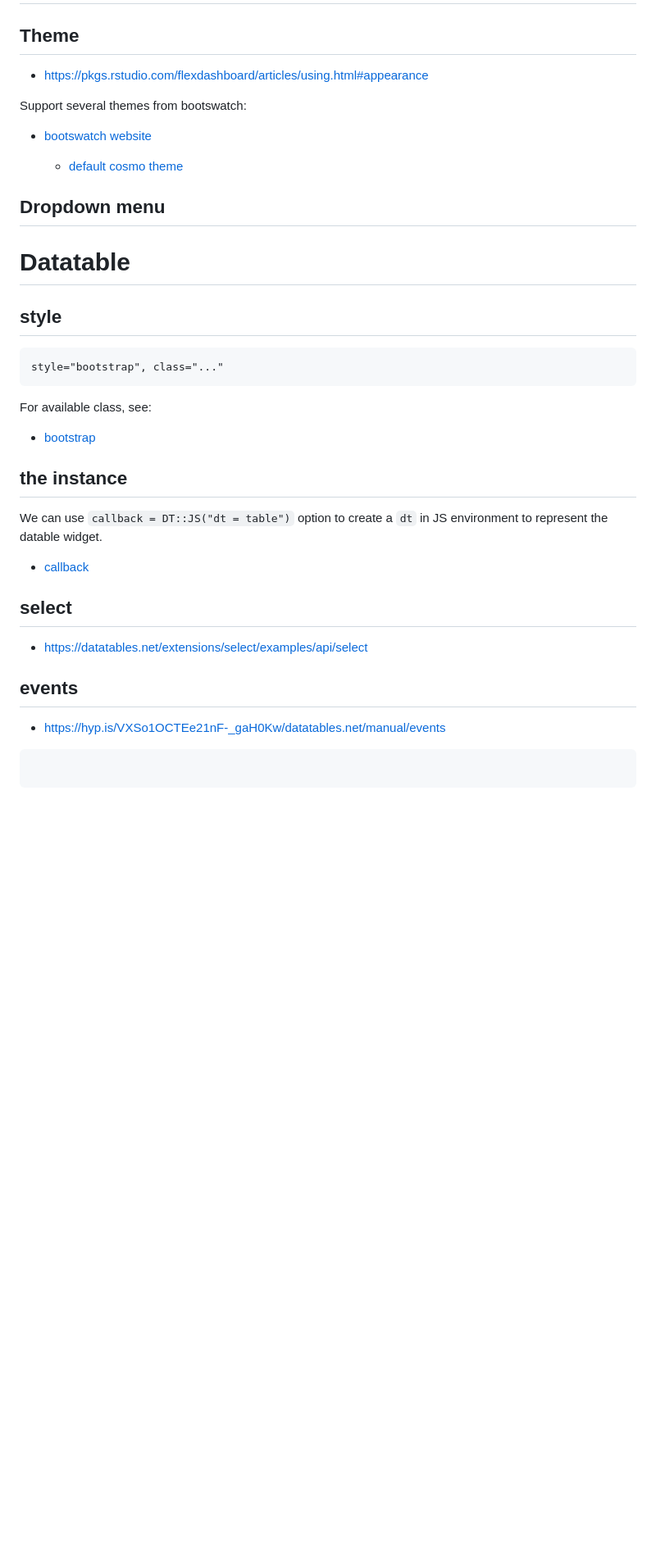
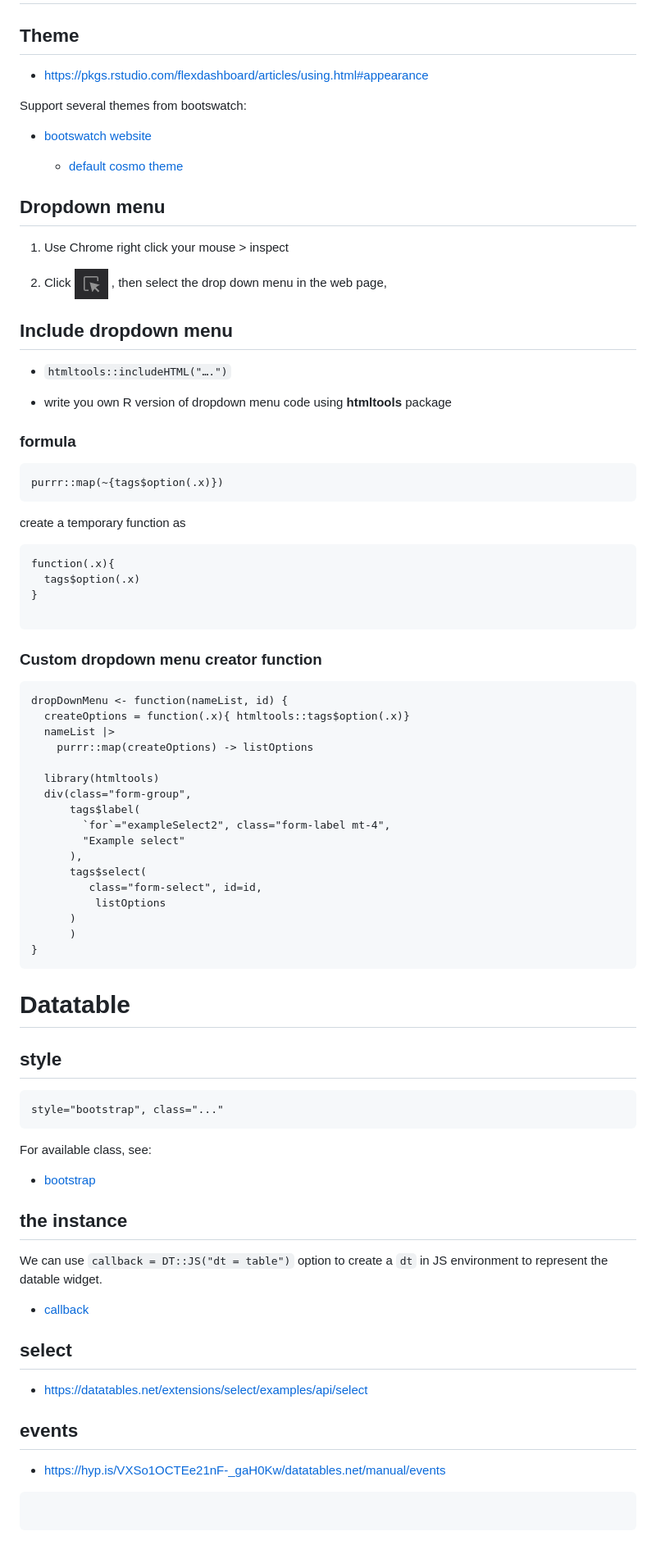
Before and after one commit to tpemartin/111-2-interactive-data-visualizations, a Markdown page: week10/week10.md, the part around the change. Shown: that part at 82% size. GitHub-like rendering; pictures changed too: week10/inspect-element.png (added); blank space fills up the shorter version.

Commit message:
update week10

````diff
--- a/week10/week10.md
+++ b/week10/week10.md
@@ -2,16 +2,62 @@
 
 ## Theme
 
-  * <https://pkgs.rstudio.com/flexdashboard/articles/using.html#appearance>
+-   <https://pkgs.rstudio.com/flexdashboard/articles/using.html#appearance>
 
 Support several themes from bootswatch:
 
-  * [bootswatch website](https://bootswatch.com/)
+-   [bootswatch website](https://bootswatch.com/)
 
-    * [default cosmo theme](https://bootswatch.com/cosmo/)
+    -   [default cosmo theme](https://bootswatch.com/cosmo/)
 
 ## Dropdown menu
 
+1.  Use Chrome right click your mouse \> inspect
+
+2.  Click ![inspect element](inspect-element.png) , then select the drop down menu in the web page,
+
+## Include dropdown menu
+
+-   `htmltools::includeHTML("….")`
+
+-   write you own R version of dropdown menu code using **htmltools** package
+
+### formula
+
+```
+purrr::map(~{tags$option(.x)})
+```
+
+create a temporary function as
+
+```
+function(.x){
+  tags$option(.x)
+}
+
+```
+
+### Custom dropdown menu creator function
+
+```
+dropDownMenu <- function(nameList, id) {
+  createOptions = function(.x){ htmltools::tags$option(.x)}
+  nameList |>
+    purrr::map(createOptions) -> listOptions
+
+  library(htmltools)
+  div(class="form-group",
+      tags$label(
+        `for`="exampleSelect2", class="form-label mt-4",
+        "Example select"
+      ),
+      tags$select(
+         class="form-select", id=id,
+          listOptions
+      )
+      )
+}
+```
 
 # Datatable
 
@@ -23,21 +69,21 @@ style="bootstrap", class="..."
 
 For available class, see:
 
-  * [bootstrap](https://getbootstrap.com/docs/3.4/css/#tables)
+-   [bootstrap](https://getbootstrap.com/docs/3.4/css/#tables)
 
 ## the instance
 
 We can use `callback = DT::JS("dt = table")` option to create a `dt` in JS environment to represent the datable widget.
 
-  * [callback](https://rstudio.github.io/DT/#the-callback-argument)
+-   [callback](https://rstudio.github.io/DT/#the-callback-argument)
 
 ## select
 
-  * <https://datatables.net/extensions/select/examples/api/select>
+-   <https://datatables.net/extensions/select/examples/api/select>
 
 ## events
 
-  * <https://hyp.is/VXSo1OCTEe21nF-_gaH0Kw/datatables.net/manual/events>
+-   <https://hyp.is/VXSo1OCTEe21nF-_gaH0Kw/datatables.net/manual/events>
 
 ```{r}
 
````
Also changed, not shown: 1 other file.
